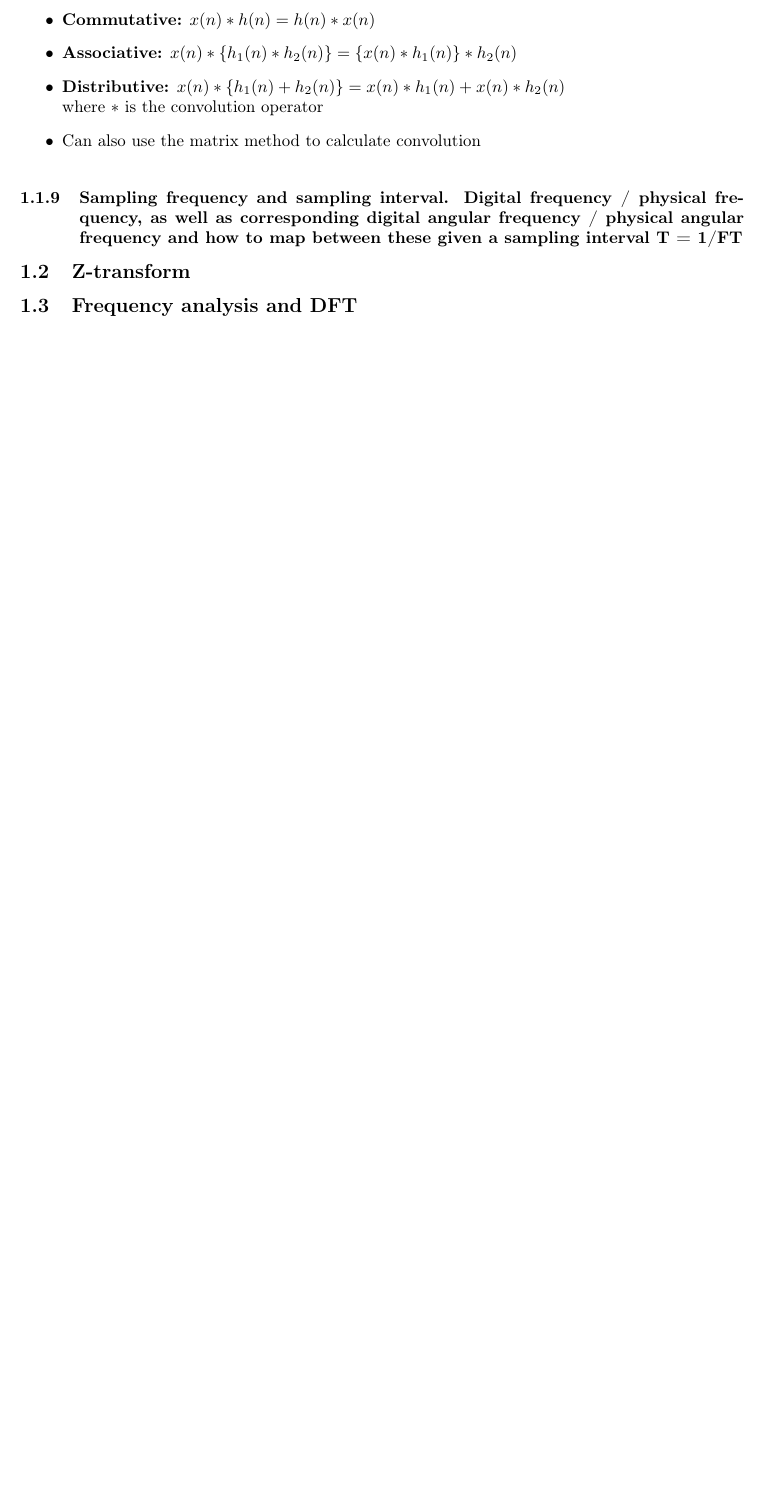
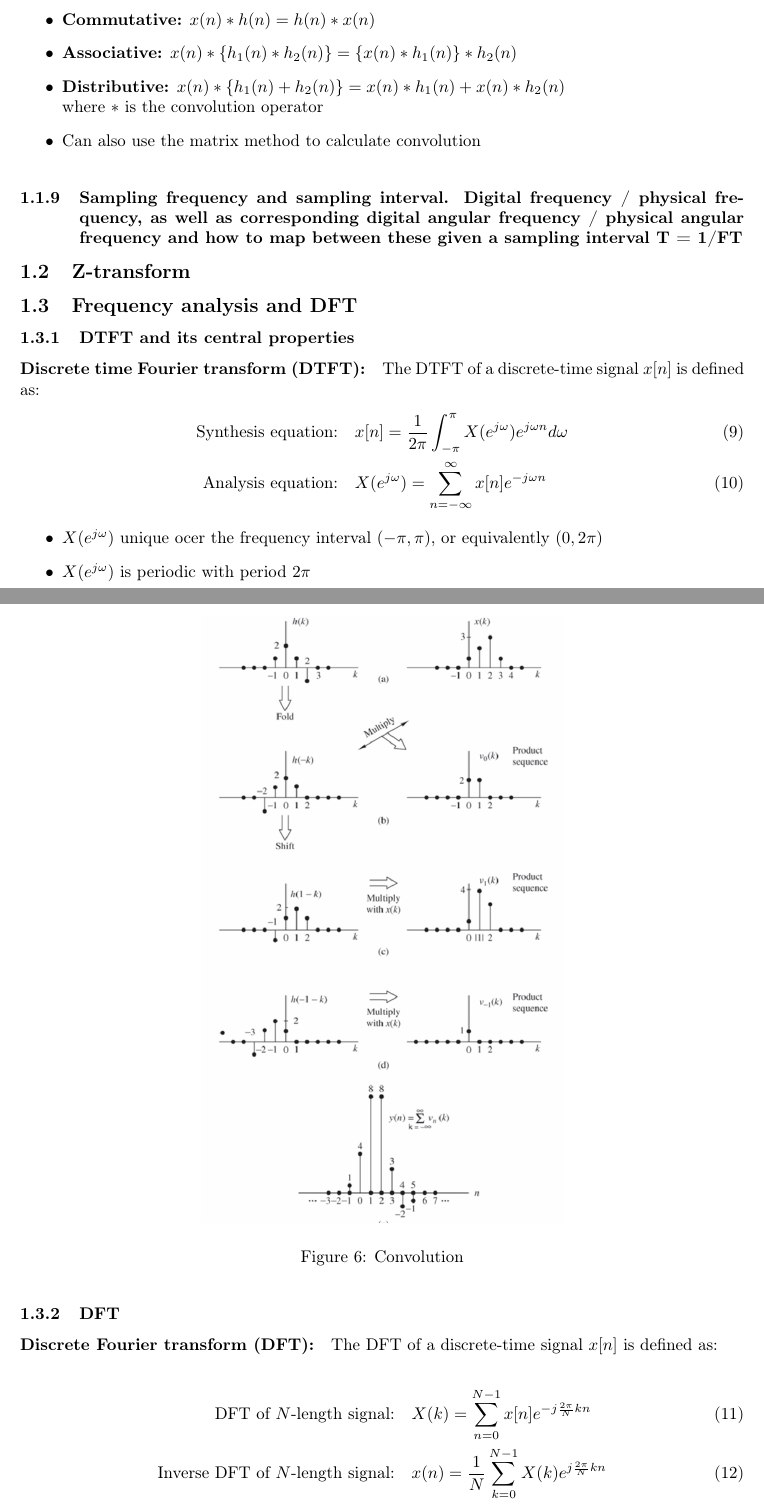
Before and after one commit to danielbuubble/IN3190_summary, a LaTeX document (IN3190_summary.tex): part of page 7 of 19 before the commit and two parts of pages 7 and 8 of 20 after it, the two joined at a grey line, cut so that both start at the same text, the shorter picture padded with empty space. Compiled offline with pdfLaTeX.

```diff
--- a/IN3190_summary.tex
+++ b/IN3190_summary.tex
@@ -252,3 +252,15 @@
 \subsection{Z-transform}
 
 \subsection{Frequency analysis and DFT}
+
+\subsubsection{DTFT and its central properties}
+
+\paragraph{Discrete time Fourier transform (DTFT):} The DTFT of a discrete-time signal $x[n]$ is defined as:
+\begin{align}
+    \text{Synthesis equation:} \quad & x[n] = \frac{1}{2\pi} \int_{-\pi}^{\pi} X(e^{j\omega})e^{j\omega n} d\omega \\
+    \text{Analysis equation:} \quad & X(e^{j\omega}) = \sum_{n=-\infty}^{\infty} x[n]e^{-j\omega n}
+\end{align}
+\begin{itemize}
+    \item $X(e^{j\omega})$ unique ocer the frequency interval ($-\pi,\pi$), or equivalently ($0,2\pi$)
+    \item $X(e^{j\omega})$ is periodic with period $2\pi$
+\end{itemize}
@@ -254,0 +285,10 @@
+    \label{table:DTFT_properties}
+\end{figure}
+
+\subsubsection{DFT}
+\paragraph{Discrete Fourier transform (DFT):} The DFT of a discrete-time signal $x[n]$ is defined as:
+
+\begin{align}
+    \text{DFT of } N\text{-length signal:} \quad & X(k) = \sum_{n=0}^{N-1} x[n]e^{-j\frac{2\pi}{N}kn} \\
+    \text{Inverse DFT of } N\text{-length signal:}  \quad & x(n) = \frac{1}{N}\sum_{k=0}^{N-1} X(k)e^{j\frac{2\pi}{N}kn}
+\end{align}
```
Also changed, not shown: out/IN3190_summary.pdf, IN3190_summary.tex (27 more changed lines).
